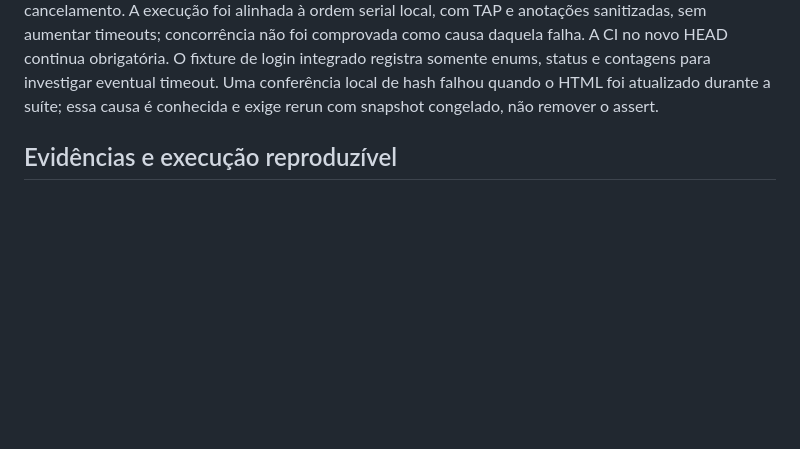
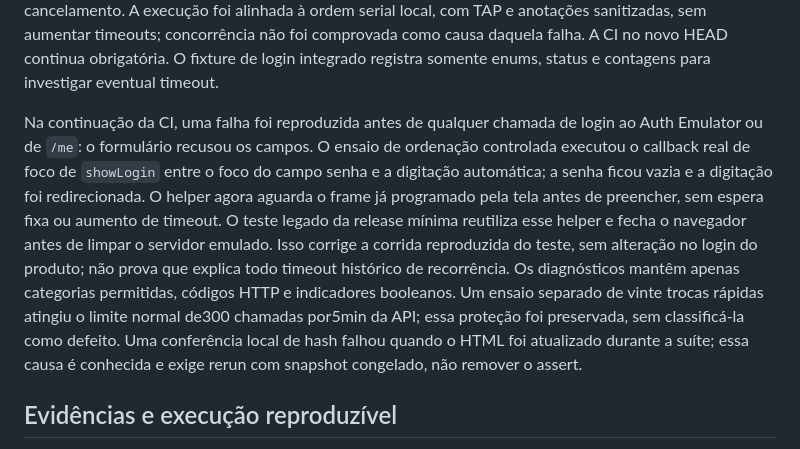
Before and after one commit to gokuoficialbr123-gif/forja-escola, a Markdown page: docs/AUDITORIA_GERAL_FORJA_2026-10.md, the part around the change. GitHub-like rendering; blank space fills up the shorter version.

Commit message:
docs: registrar diagnóstico da corrida de foco no ensaio de login

```diff
--- a/docs/AUDITORIA_GERAL_FORJA_2026-10.md
+++ b/docs/AUDITORIA_GERAL_FORJA_2026-10.md
@@ -198,6 +198,19 @@ do cancelamento. A execução foi alinhada à ordem serial local, com TAP e anot
 sanitizadas, sem aumentar timeouts; concorrência não foi comprovada como causa
 daquela falha. A CI no novo HEAD continua obrigatória. O fixture de login integrado
 registra somente enums, status e contagens para investigar eventual timeout.
+
+Na continuação da CI, uma falha foi reproduzida antes de qualquer chamada de
+login ao Auth Emulator ou de `/me`: o formulário recusou os campos. O ensaio de
+ordenação controlada executou o callback real de foco de `showLogin` entre o foco
+do campo senha e a digitação automática; a senha ficou vazia e a digitação foi
+redirecionada. O helper agora aguarda o frame já programado pela tela antes de
+preencher, sem espera fixa ou aumento de timeout. O teste legado da release mínima
+reutiliza esse helper e fecha o navegador antes de limpar o servidor emulado.
+Isso corrige a corrida reproduzida do teste, sem alteração no login do produto;
+não prova que explica todo timeout histórico de recorrência. Os diagnósticos
+mantêm apenas categorias permitidas, códigos HTTP e indicadores booleanos.
+Um ensaio separado de vinte trocas rápidas atingiu o limite normal de300 chamadas
+por5min da API; essa proteção foi preservada, sem classificá-la como defeito.
 Uma conferência local de hash falhou quando o HTML foi atualizado durante a suíte;
 essa causa é conhecida e exige rerun com snapshot congelado, não remover o assert.
 
```
